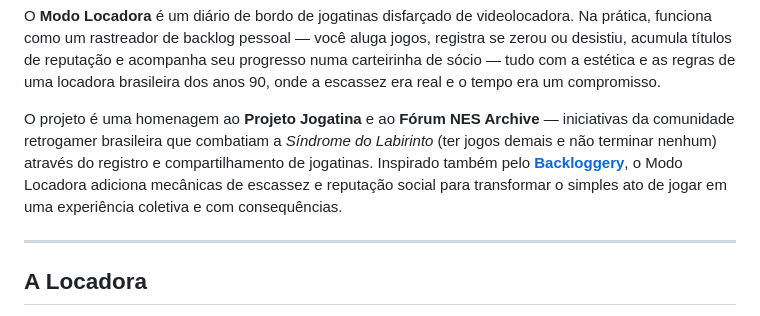
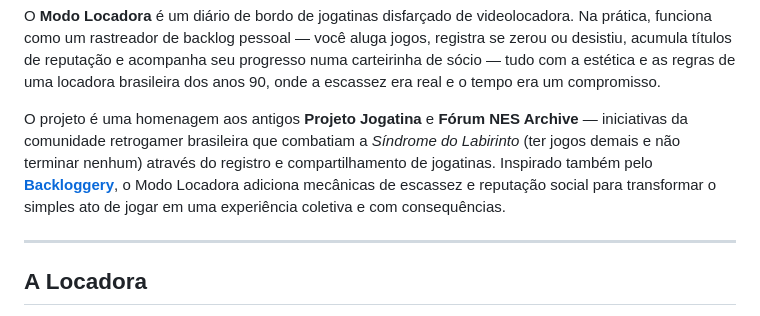
Before and after one commit to cmellojr/modo-locadora, a Markdown page: README.md, the part around the change. Rendered like a GitHub page.

Commit message:
docs: adjust README intro wording for defunct projects
Co-Authored-By: Claude Opus 4.6 <noreply@anthropic.com>

```diff
--- a/README.md
+++ b/README.md
@@ -17,7 +17,7 @@ Era sexta-feira. Você corria da escola, passava no balcão, mostrava a carteiri
 
 O **Modo Locadora** é um diário de bordo de jogatinas disfarçado de videolocadora. Na prática, funciona como um rastreador de backlog pessoal — você aluga jogos, registra se zerou ou desistiu, acumula títulos de reputação e acompanha seu progresso numa carteirinha de sócio — tudo com a estética e as regras de uma locadora brasileira dos anos 90, onde a escassez era real e o tempo era um compromisso.
 
-O projeto é uma homenagem ao **Projeto Jogatina** e ao **Fórum NES Archive** — iniciativas da comunidade retrogamer brasileira que combatiam a *Síndrome do Labirinto* (ter jogos demais e não terminar nenhum) através do registro e compartilhamento de jogatinas. Inspirado também pelo **[Backloggery](https://backloggery.com/)**, o Modo Locadora adiciona mecânicas de escassez e reputação social para transformar o simples ato de jogar em uma experiência coletiva e com consequências.
+O projeto é uma homenagem aos antigos **Projeto Jogatina** e **Fórum NES Archive** — iniciativas da comunidade retrogamer brasileira que combatiam a *Síndrome do Labirinto* (ter jogos demais e não terminar nenhum) através do registro e compartilhamento de jogatinas. Inspirado também pelo **[Backloggery](https://backloggery.com/)**, o Modo Locadora adiciona mecânicas de escassez e reputação social para transformar o simples ato de jogar em uma experiência coletiva e com consequências.
 
 ---
 
```
